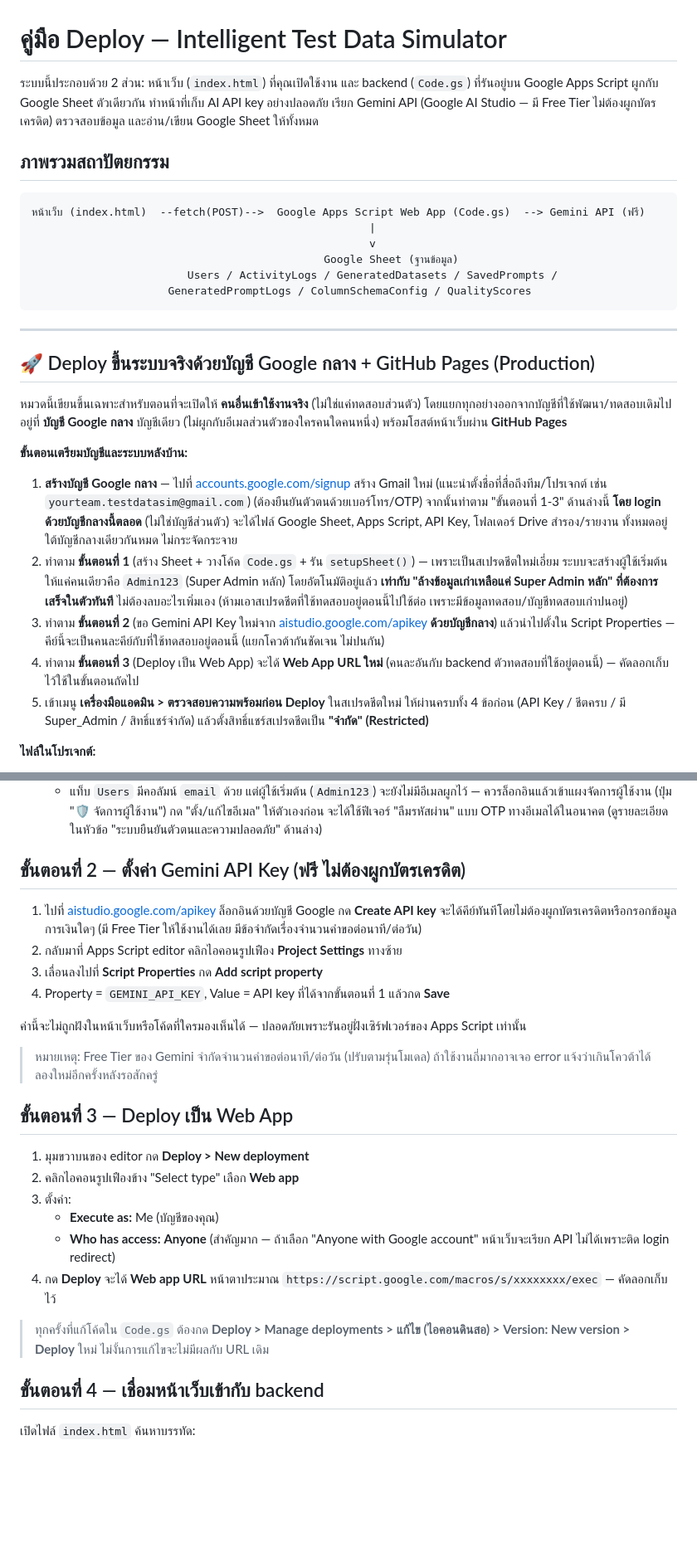
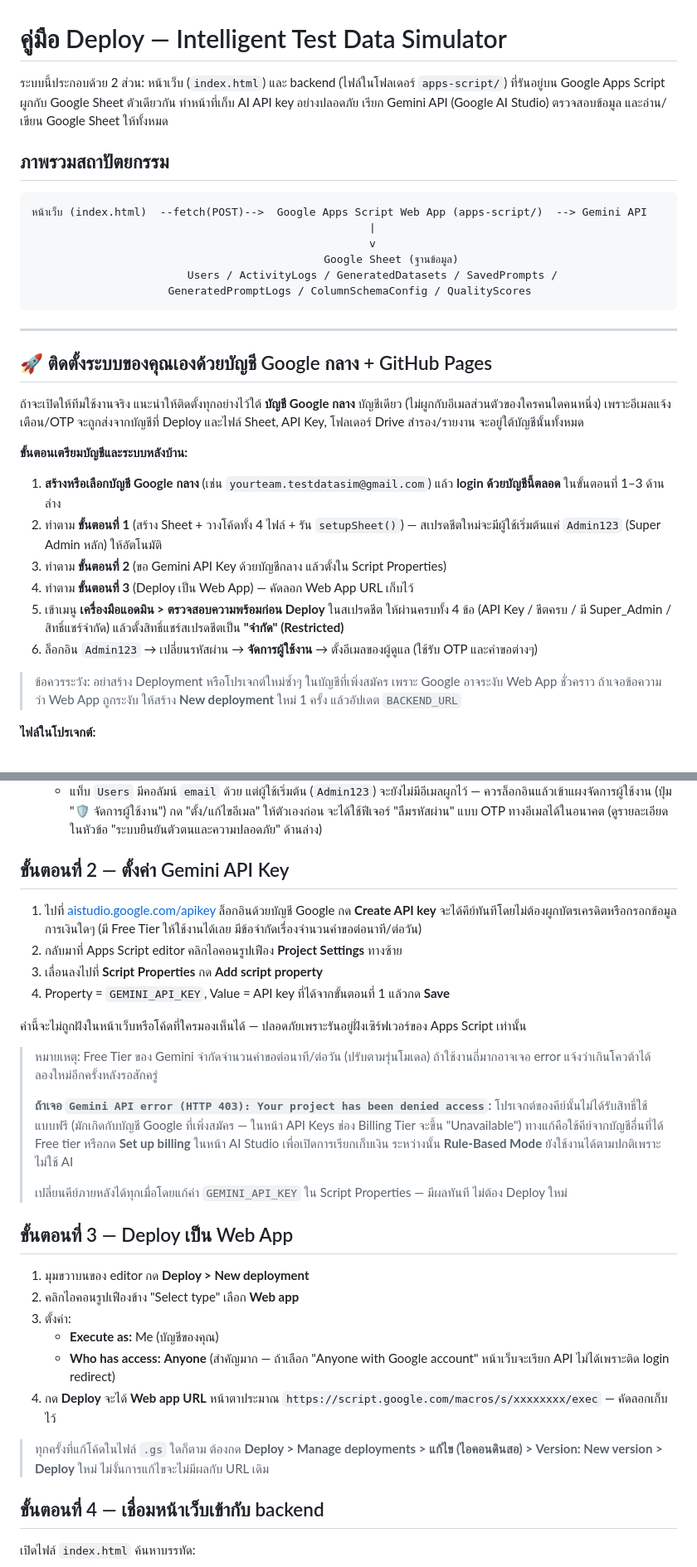
Before and after one commit to Jiramonthon-j/test-data-simulator, a Markdown page: docs/DEPLOY_GUIDE.md, 2 parts joined by grey strips. Shown at 83% size. Drawn GitHub-style; blank space fills up the shorter version.

Commit message:
DEPLOY_GUIDE: all 4 backend files, Gemini 403 note, generic self-install section

````diff
--- a/docs/DEPLOY_GUIDE.md
+++ b/docs/DEPLOY_GUIDE.md
@@ -1,12 +1,12 @@
 # คู่มือ Deploy — Intelligent Test Data Simulator
 
 
-ระบบนี้ประกอบด้วย 2 ส่วน: หน้าเว็บ (`index.html`) ที่คุณเปิดใช้งาน และ backend (`Code.gs`) ที่รันอยู่บน Google Apps Script ผูกกับ Google Sheet ตัวเดียวกัน ทำหน้าที่เก็บ AI API key อย่างปลอดภัย เรียก Gemini API (Google AI Studio — มี Free Tier ไม่ต้องผูกบัตรเครดิต) ตรวจสอบข้อมูล และอ่าน/เขียน Google Sheet ให้ทั้งหมด
+ระบบนี้ประกอบด้วย 2 ส่วน: หน้าเว็บ (`index.html`) และ backend (ไฟล์ในโฟลเดอร์ `apps-script/`) ที่รันอยู่บน Google Apps Script ผูกกับ Google Sheet ตัวเดียวกัน ทำหน้าที่เก็บ AI API key อย่างปลอดภัย เรียก Gemini API (Google AI Studio) ตรวจสอบข้อมูล และอ่าน/เขียน Google Sheet ให้ทั้งหมด
 
 ## ภาพรวมสถาปัตยกรรม
 
 ```
-หน้าเว็บ (index.html)  --fetch(POST)-->  Google Apps Script Web App (Code.gs)  --> Gemini API (ฟรี)
+หน้าเว็บ (index.html)  --fetch(POST)-->  Google Apps Script Web App (apps-script/)  --> Gemini API
                                                     |
                                                     v
                                              Google Sheet (ฐานข้อมูล)
@@ -16,17 +16,20 @@
 
 ---
 
-## 🚀 Deploy ขึ้นระบบจริงด้วยบัญชี Google กลาง + GitHub Pages (Production)
+## 🚀 ติดตั้งระบบของคุณเองด้วยบัญชี Google กลาง + GitHub Pages
 
-หมวดนี้เขียนขึ้นเฉพาะสำหรับตอนที่จะเปิดให้ **คนอื่นเข้าใช้งานจริง** (ไม่ใช่แค่ทดสอบส่วนตัว) โดยแยกทุกอย่างออกจากบัญชีที่ใช้พัฒนา/ทดสอบเดิมไปอยู่ที่ **บัญชี Google กลาง** บัญชีเดียว (ไม่ผูกกับอีเมลส่วนตัวของใครคนใดคนหนึ่ง) พร้อมโฮสต์หน้าเว็บผ่าน **GitHub Pages**
+ถ้าจะเปิดให้ทีมใช้งานจริง แนะนำให้ติดตั้งทุกอย่างไว้ใต้ **บัญชี Google กลาง** บัญชีเดียว (ไม่ผูกกับอีเมลส่วนตัวของใครคนใดคนหนึ่ง) เพราะอีเมลแจ้งเตือน/OTP จะถูกส่งจากบัญชีที่ Deploy และไฟล์ Sheet, API Key, โฟลเดอร์ Drive สำรอง/รายงาน จะอยู่ใต้บัญชีนั้นทั้งหมด
 
 **ขั้นตอนเตรียมบัญชีและระบบหลังบ้าน:**
 
-1. **สร้างบัญชี Google กลาง** — ไปที่ [accounts.google.com/signup](https://accounts.google.com/signup) สร้าง Gmail ใหม่ (แนะนำตั้งชื่อที่สื่อถึงทีม/โปรเจกต์ เช่น `yourteam.testdatasim@gmail.com`) (ต้องยืนยันตัวตนด้วยเบอร์โทร/OTP) จากนั้นทำตาม "ขั้นตอนที่ 1-3" ด้านล่างนี้ **โดย login ด้วยบัญชีกลางนี้ตลอด** (ไม่ใช่บัญชีส่วนตัว) จะได้ไฟล์ Google Sheet, Apps Script, API Key, โฟลเดอร์ Drive สำรอง/รายงาน ทั้งหมดอยู่ใต้บัญชีกลางเดียวกันหมด ไม่กระจัดกระจาย
-2. ทำตาม **ขั้นตอนที่ 1** (สร้าง Sheet + วางโค้ด `Code.gs` + รัน `setupSheet()`) — เพราะเป็นสเปรดชีตใหม่เอี่ยม ระบบจะสร้างผู้ใช้เริ่มต้นให้แค่คนเดียวคือ `Admin123` (Super Admin หลัก) โดยอัตโนมัติอยู่แล้ว **เท่ากับ "ล้างข้อมูลเก่าเหลือแค่ Super Admin หลัก" ที่ต้องการเสร็จในตัวทันที** ไม่ต้องลบอะไรเพิ่มเอง (ห้ามเอาสเปรดชีตที่ใช้ทดสอบอยู่ตอนนี้ไปใช้ต่อ เพราะมีข้อมูลทดสอบ/บัญชีทดสอบเก่าปนอยู่)
-3. ทำตาม **ขั้นตอนที่ 2** (ขอ Gemini API Key ใหม่จาก [aistudio.google.com/apikey](https://aistudio.google.com/apikey) **ด้วยบัญชีกลาง**) แล้วนำไปตั้งใน Script Properties — คีย์นี้จะเป็นคนละคีย์กับที่ใช้ทดสอบอยู่ตอนนี้ (แยกโควต้ากันชัดเจน ไม่ปนกัน)
-4. ทำตาม **ขั้นตอนที่ 3** (Deploy เป็น Web App) จะได้ **Web App URL ใหม่** (คนละอันกับ backend ตัวทดสอบที่ใช้อยู่ตอนนี้) — คัดลอกเก็บไว้ใช้ในขั้นตอนถัดไป
-5. เข้าเมนู **เครื่องมือแอดมิน > ตรวจสอบความพร้อมก่อน Deploy** ในสเปรดชีตใหม่ ให้ผ่านครบทั้ง 4 ข้อก่อน (API Key / ชีตครบ / มี Super_Admin / สิทธิ์แชร์จำกัด) แล้วตั้งสิทธิ์แชร์สเปรดชีตเป็น **"จำกัด" (Restricted)**
+1. **สร้างหรือเลือกบัญชี Google กลาง** (เช่น `yourteam.testdatasim@gmail.com`) แล้ว **login ด้วยบัญชีนี้ตลอด** ในขั้นตอนที่ 1–3 ด้านล่าง
+2. ทำตาม **ขั้นตอนที่ 1** (สร้าง Sheet + วางโค้ดทั้ง 4 ไฟล์ + รัน `setupSheet()`) — สเปรดชีตใหม่จะมีผู้ใช้เริ่มต้นแค่ `Admin123` (Super Admin หลัก) ให้อัตโนมัติ
+3. ทำตาม **ขั้นตอนที่ 2** (ขอ Gemini API Key ด้วยบัญชีกลาง แล้วตั้งใน Script Properties)
+4. ทำตาม **ขั้นตอนที่ 3** (Deploy เป็น Web App) — คัดลอก Web App URL เก็บไว้
+5. เข้าเมนู **เครื่องมือแอดมิน > ตรวจสอบความพร้อมก่อน Deploy** ในสเปรดชีต ให้ผ่านครบทั้ง 4 ข้อ (API Key / ชีตครบ / มี Super_Admin / สิทธิ์แชร์จำกัด) แล้วตั้งสิทธิ์แชร์สเปรดชีตเป็น **"จำกัด" (Restricted)**
+6. ล็อกอิน `Admin123` → เปลี่ยนรหัสผ่าน → **จัดการผู้ใช้งาน** → ตั้งอีเมลของผู้ดูแล (ใช้รับ OTP และคำขอต่างๆ)
+
+> ข้อควรระวัง: อย่าสร้าง Deployment หรือโปรเจกต์ใหม่ซ้ำๆ ในบัญชีที่เพิ่งสมัคร เพราะ Google อาจระงับ Web App ชั่วคราว ถ้าเจอข้อความว่า Web App ถูกระงับ ให้สร้าง **New deployment** ใหม่ 1 ครั้ง แล้วอัปเดต `BACKEND_URL`
 
 **ไฟล์ในโปรเจกต์:**
 
@@ -65,7 +71,7 @@
    - ระบบจะสร้างผู้ใช้เริ่มต้นให้อัตโนมัติ: **username: `Admin123`  password: `Abcd1234@`** (role: Super_Admin) — ควรเปลี่ยนรหัสผ่านหลังใช้งานจริงครั้งแรก โดยล็อกอินแล้วกดปุ่ม **"🔑 เปลี่ยนรหัสผ่าน"** ที่หัวหน้า Dashboard ได้เลยโดยไม่ต้องแก้ที่สเปรดชีต
    - แท็บ `Users` มีคอลัมน์ `email` ด้วย แต่ผู้ใช้เริ่มต้น (`Admin123`) จะยังไม่มีอีเมลผูกไว้ — ควรล็อกอินแล้วเข้าแผงจัดการผู้ใช้งาน (ปุ่ม "🛡️ จัดการผู้ใช้งาน") กด "ตั้ง/แก้ไขอีเมล" ให้ตัวเองก่อน จะได้ใช้ฟีเจอร์ "ลืมรหัสผ่าน" แบบ OTP ทางอีเมลได้ในอนาคต (ดูรายละเอียดในหัวข้อ "ระบบยืนยันตัวตนและความปลอดภัย" ด้านล่าง)
 
-## ขั้นตอนที่ 2 — ตั้งค่า Gemini API Key (ฟรี ไม่ต้องผูกบัตรเครดิต)
+## ขั้นตอนที่ 2 — ตั้งค่า Gemini API Key
 
 1. ไปที่ [aistudio.google.com/apikey](https://aistudio.google.com/apikey) ล็อกอินด้วยบัญชี Google กด **Create API key** จะได้คีย์ทันทีโดยไม่ต้องผูกบัตรเครดิตหรือกรอกข้อมูลการเงินใดๆ (มี Free Tier ให้ใช้งานได้เลย มีข้อจำกัดเรื่องจำนวนคำขอต่อนาที/ต่อวัน)
 2. กลับมาที่ Apps Script editor คลิกไอคอนรูปเฟือง **Project Settings** ทางซ้าย
@@ -75,6 +81,10 @@
 ค่านี้จะไม่ถูกฝังในหน้าเว็บหรือโค้ดที่ใครมองเห็นได้ — ปลอดภัยเพราะรันอยู่ฝั่งเซิร์ฟเวอร์ของ Apps Script เท่านั้น
 
 > หมายเหตุ: Free Tier ของ Gemini จำกัดจำนวนคำขอต่อนาที/ต่อวัน (ปรับตามรุ่นโมเดล) ถ้าใช้งานถี่มากอาจเจอ error แจ้งว่าเกินโควต้าได้ ลองใหม่อีกครั้งหลังรอสักครู่
+>
+> **ถ้าเจอ `Gemini API error (HTTP 403): Your project has been denied access`:** โปรเจกต์ของคีย์นั้นไม่ได้รับสิทธิ์ใช้แบบฟรี (มักเกิดกับบัญชี Google ที่เพิ่งสมัคร — ในหน้า API Keys ช่อง Billing Tier จะขึ้น "Unavailable") ทางแก้คือใช้คีย์จากบัญชีอื่นที่ได้ Free tier หรือกด **Set up billing** ในหน้า AI Studio เพื่อเปิดการเรียกเก็บเงิน ระหว่างนั้น **Rule-Based Mode** ยังใช้งานได้ตามปกติเพราะไม่ใช้ AI
+>
+> เปลี่ยนคีย์ภายหลังได้ทุกเมื่อโดยแก้ค่า `GEMINI_API_KEY` ใน Script Properties — มีผลทันที ไม่ต้อง Deploy ใหม่
 
 ## ขั้นตอนที่ 3 — Deploy เป็น Web App
 
@@ -85,7 +95,7 @@
    - **Who has access:** **Anyone** (สำคัญมาก — ถ้าเลือก "Anyone with Google account" หน้าเว็บจะเรียก API ไม่ได้เพราะติด login redirect)
 4. กด **Deploy** จะได้ **Web app URL** หน้าตาประมาณ `https://script.google.com/macros/s/xxxxxxxx/exec` — คัดลอกเก็บไว้
 
-> ทุกครั้งที่แก้โค้ดใน `Code.gs` ต้องกด **Deploy > Manage deployments > แก้ไข (ไอคอนดินสอ) > Version: New version > Deploy** ใหม่ ไม่งั้นการแก้ไขจะไม่มีผลกับ URL เดิม
+> ทุกครั้งที่แก้โค้ดในไฟล์ `.gs` ใดก็ตาม ต้องกด **Deploy > Manage deployments > แก้ไข (ไอคอนดินสอ) > Version: New version > Deploy** ใหม่ ไม่งั้นการแก้ไขจะไม่มีผลกับ URL เดิม
 
 ## ขั้นตอนที่ 4 — เชื่อมหน้าเว็บเข้ากับ backend
 
````
Also changed, not shown: other parts of docs/DEPLOY_GUIDE.md (+6 -3 lines).
